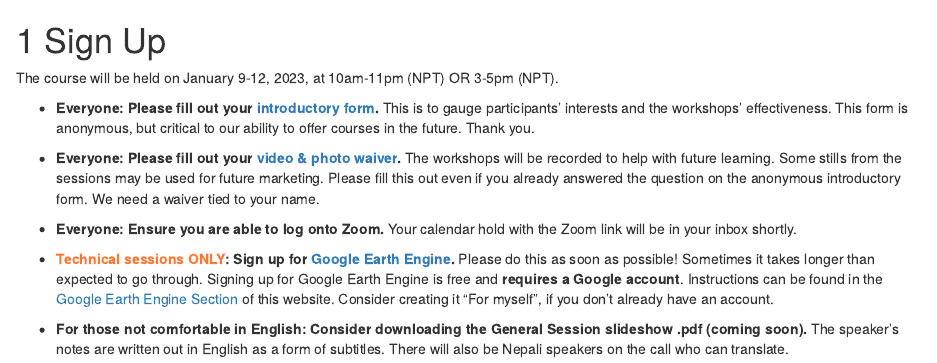
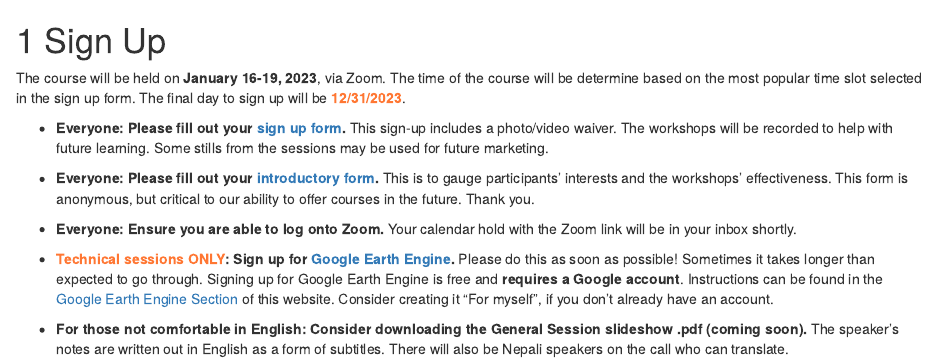
Before and after one commit to WoodwellRisk/Nepal, an R Markdown document (02_Sign_Up.Rmd): the page in a window 1100 px wide, from its top. Rendered offline with R 4.5, knitr and Pandoc, with nearby package versions; drawn as R Markdown's standard HTML page in place of the format the file asks for.

Commit message:
Signup and Intro form update

```diff
--- a/02_Sign_Up.Rmd
+++ b/02_Sign_Up.Rmd
@@ -1,10 +1,10 @@
 # Sign Up
 
-The course will be held on January 9-12, 2023, at 10am-11pm (NPT) OR 3-5pm (NPT).
+The course will be held on **January 16-19, 2023**, via Zoom. The time of the course will be determine based on the most popular time slot selected in the sign up form. The final day to sign up will be <span style="color: #FF7733;">**12/31/2023**</span>.
 
-* **Everyone: Please fill out your [introductory form](https://forms.gle/Bf1aUH8fD6F78gvG9){target="_blank"}.** This is to gauge participants' interests and the workshops' effectiveness. This form is anonymous, but critical to our ability to offer courses in the future. Thank you.
+* **Everyone: Please fill out your [sign up form](https://forms.gle/8mtKdmmti24CjbAU8){target="_blank"}.** This sign-up includes a photo/video waiver. The workshops will be recorded to help with future learning. Some stills from the sessions may be used for future marketing.
 
-* **Everyone: Please fill out your [video & photo waiver](https://forms.gle/k6CVMT9EJHC2hqBc9){target="_blank"}.** The workshops will be recorded to help with future learning. Some stills from the sessions may be used for future marketing. Please fill this out even if you already answered the question on the anonymous introductory form. We need a waiver tied to your name.
+* **Everyone: Please fill out your [introductory form](https://forms.gle/Ch3S97guJhF9dYYT9){target="_blank"}.** This is to gauge participants' interests and the workshops' effectiveness. This form is anonymous, but critical to our ability to offer courses in the future. Thank you.
 
 * **Everyone: Ensure you are able to log onto Zoom.** Your calendar hold with the Zoom link will be in your inbox shortly.
 
```
Also changed, not shown: 05_GEE.Rmd (+2 -2 lines), 06_Speaker_Bios.Rmd (line endings or trailing spaces), _main.html, docs/search_index.json, 2 other files.
